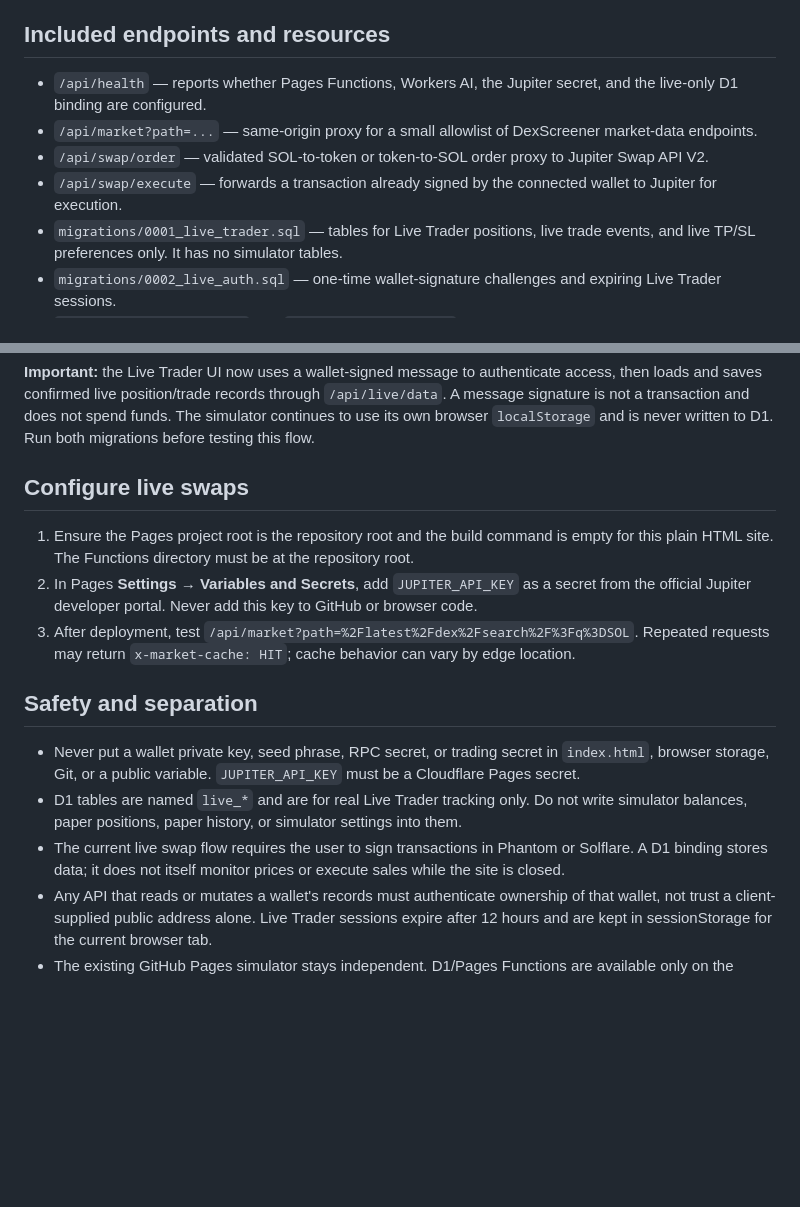
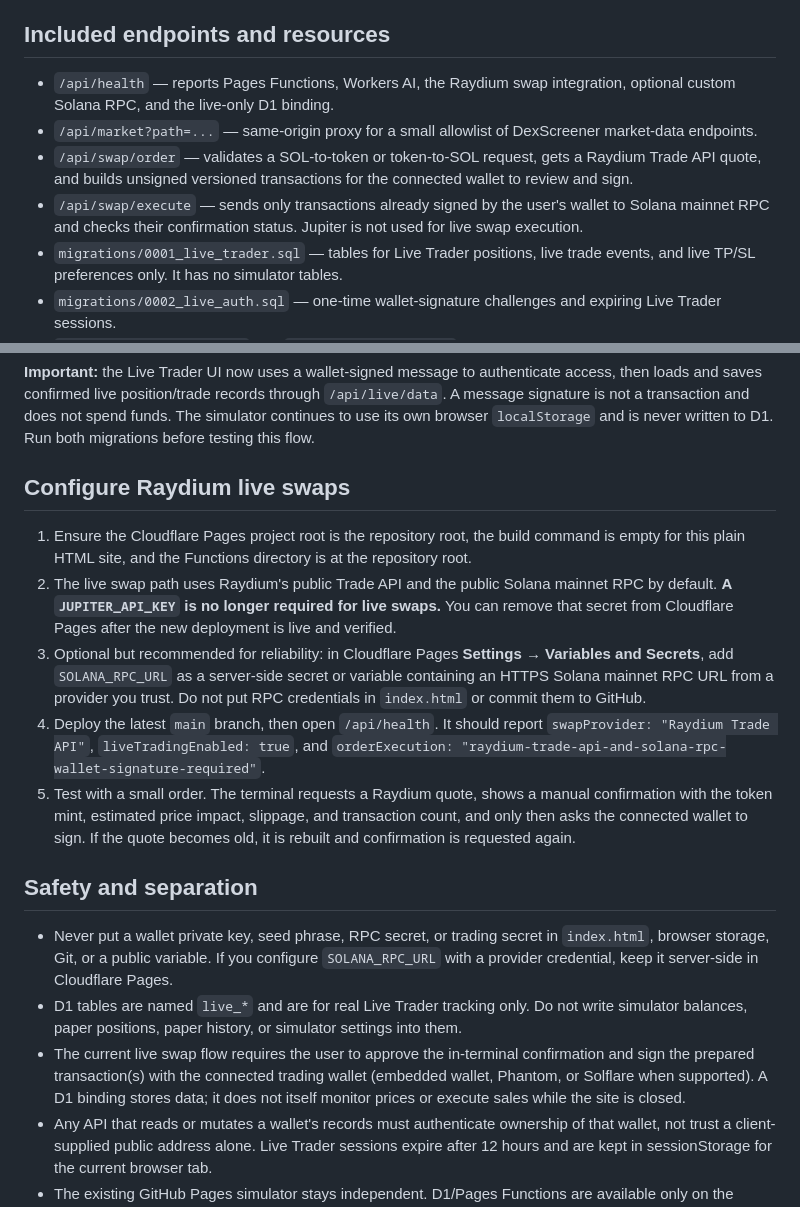
Before and after one commit to MaxsanAI/Solana-Paper-Trader, a Markdown page: CLOUDFLARE_SETUP.md, 2 parts joined by grey strips. GitHub-like rendering; blank space fills up the shorter version.

Commit message:
Document Raydium swap setup and remove Jupiter secret requirement

```diff
--- a/CLOUDFLARE_SETUP.md
+++ b/CLOUDFLARE_SETUP.md
@@ -4,10 +4,10 @@ This repository keeps the paper simulator fully separate from real Live Trading.
 
 ## Included endpoints and resources
 
-- `/api/health` — reports whether Pages Functions, Workers AI, the Jupiter secret, and the live-only D1 binding are configured.
+- `/api/health` — reports Pages Functions, Workers AI, the Raydium swap integration, optional custom Solana RPC, and the live-only D1 binding.
 - `/api/market?path=...` — same-origin proxy for a small allowlist of DexScreener market-data endpoints.
-- `/api/swap/order` — validated SOL-to-token or token-to-SOL order proxy to Jupiter Swap API V2.
-- `/api/swap/execute` — forwards a transaction already signed by the connected wallet to Jupiter for execution.
+- `/api/swap/order` — validates a SOL-to-token or token-to-SOL request, gets a Raydium Trade API quote, and builds unsigned versioned transactions for the connected wallet to review and sign.
+- `/api/swap/execute` — sends only transactions already signed by the user's wallet to Solana mainnet RPC and checks their confirmation status. Jupiter is not used for live swap execution.
 - `migrations/0001_live_trader.sql` — tables for Live Trader positions, live trade events, and live TP/SL preferences only. It has no simulator tables.
 - `migrations/0002_live_auth.sql` — one-time wallet-signature challenges and expiring Live Trader sessions.
 - `/api/live/auth/challenge` and `/api/live/auth/verify` — verify wallet ownership with a signed message (no transaction is requested).
@@ -30,17 +30,20 @@ The intended database is:
 
 **Important:** the Live Trader UI now uses a wallet-signed message to authenticate access, then loads and saves confirmed live position/trade records through `/api/live/data`. A message signature is not a transaction and does not spend funds. The simulator continues to use its own browser `localStorage` and is never written to D1. Run both migrations before testing this flow.
 
-## Configure live swaps
+## Configure Raydium live swaps
 
-1. Ensure the Pages project root is the repository root and the build command is empty for this plain HTML site. The Functions directory must be at the repository root.
-2. In Pages **Settings → Variables and Secrets**, add `JUPITER_API_KEY` as a secret from the official Jupiter developer portal. Never add this key to GitHub or browser code.
-3. After deployment, test `/api/market?path=%2Flatest%2Fdex%2Fsearch%2F%3Fq%3DSOL`. Repeated requests may return `x-market-cache: HIT`; cache behavior can vary by edge location.
+1. Ensure the Cloudflare Pages project root is the repository root, the build command is empty for this plain HTML site, and the Functions directory is at the repository root.
+2. The live swap path uses Raydium's public Trade API and the public Solana mainnet RPC by default. **A `JUPITER_API_KEY` is no longer required for live swaps.** You can remove that secret from Cloudflare Pages after the new deployment is live and verified.
+3. Optional but recommended for reliability: in Cloudflare Pages **Settings → Variables and Secrets**, add `SOLANA_RPC_URL` as a server-side secret or variable containing an HTTPS Solana mainnet RPC URL from a provider you trust. Do not put RPC credentials in `index.html` or commit them to GitHub.
+4. Deploy the latest `main` branch, then open `/api/health`. It should report `swapProvider: "Raydium Trade API"`, `liveTradingEnabled: true`, and `orderExecution: "raydium-trade-api-and-solana-rpc-wallet-signature-required"`.
+5. Test with a small order. The terminal requests a Raydium quote, shows a manual confirmation with the token mint, estimated price impact, slippage, and transaction count, and only then asks the connected wallet to sign. If the quote becomes old, it is rebuilt and confirmation is requested again.
+
 
 ## Safety and separation
 
-- Never put a wallet private key, seed phrase, RPC secret, or trading secret in `index.html`, browser storage, Git, or a public variable. `JUPITER_API_KEY` must be a Cloudflare Pages secret.
+- Never put a wallet private key, seed phrase, RPC secret, or trading secret in `index.html`, browser storage, Git, or a public variable. If you configure `SOLANA_RPC_URL` with a provider credential, keep it server-side in Cloudflare Pages.
 - D1 tables are named `live_*` and are for real Live Trader tracking only. Do not write simulator balances, paper positions, paper history, or simulator settings into them.
-- The current live swap flow requires the user to sign transactions in Phantom or Solflare. A D1 binding stores data; it does not itself monitor prices or execute sales while the site is closed.
+- The current live swap flow requires the user to approve the in-terminal confirmation and sign the prepared transaction(s) with the connected trading wallet (embedded wallet, Phantom, or Solflare when supported). A D1 binding stores data; it does not itself monitor prices or execute sales while the site is closed.
 - Any API that reads or mutates a wallet's records must authenticate ownership of that wallet, not trust a client-supplied public address alone. Live Trader sessions expire after 12 hours and are kept in sessionStorage for the current browser tab.
 - The existing GitHub Pages simulator stays independent. D1/Pages Functions are available only on the Cloudflare Pages deployment.
 
```
